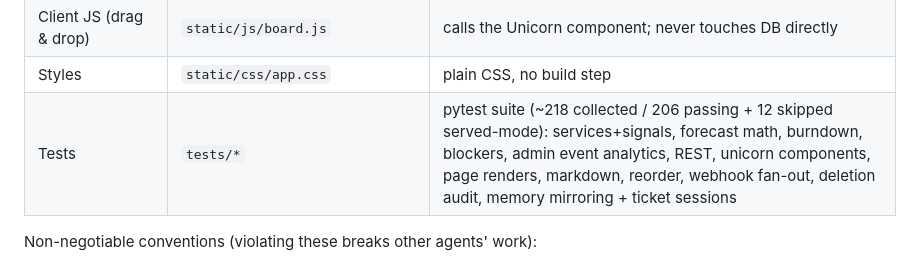
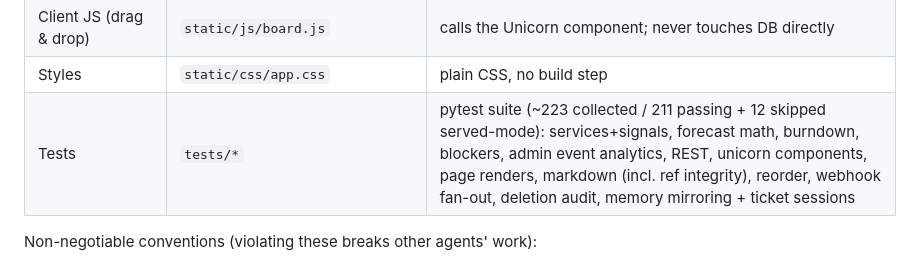
Before and after one commit to GentianLine/tokamak, a Markdown page: AGENTS.md, the part around the change. Rendered like a GitHub page.

```diff
--- a/AGENTS.md
+++ b/AGENTS.md
@@ -26,7 +26,7 @@ Key files to know before touching anything:
 | Templates | `templates/unicorn/*.html`, `templates/tokamak/*.html` | component templates |
 | Client JS (drag & drop) | `static/js/board.js` | calls the Unicorn component; never touches DB directly |
 | Styles | `static/css/app.css` | plain CSS, no build step |
-| Tests | `tests/*` | pytest suite (~218 collected / 206 passing + 12 skipped served-mode): services+signals, forecast math, burndown, blockers, admin event analytics, REST, unicorn components, page renders, markdown, reorder, webhook fan-out, deletion audit, memory mirroring + ticket sessions |
+| Tests | `tests/*` | pytest suite (~223 collected / 211 passing + 12 skipped served-mode): services+signals, forecast math, burndown, blockers, admin event analytics, REST, unicorn components, page renders, markdown (incl. ref integrity), reorder, webhook fan-out, deletion audit, memory mirroring + ticket sessions |
 
 Non-negotiable conventions (violating these breaks other agents' work):
 
```
Also changed, not shown: README.md (+11 -14 lines).
